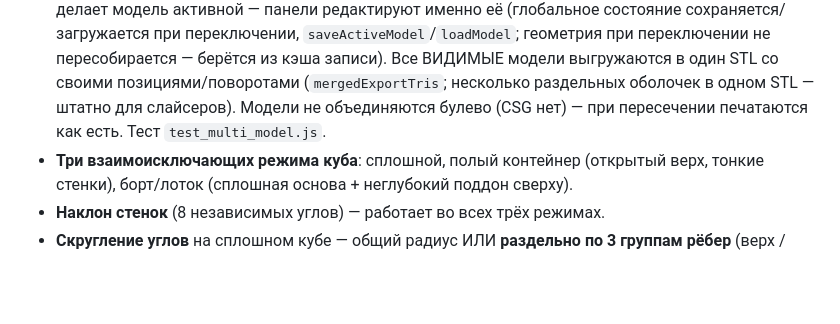
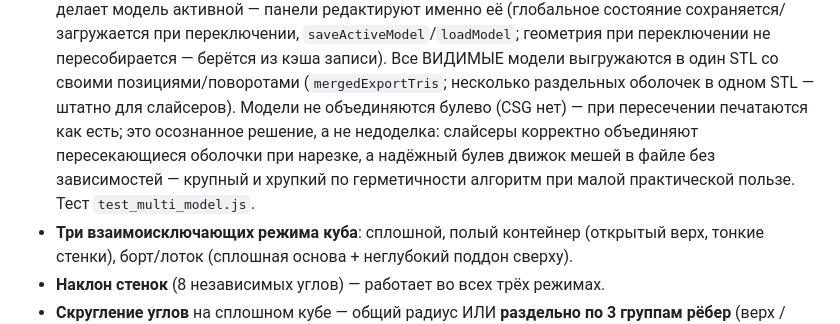
Before and after one commit to Knight3000X/STL-generator, a Markdown page: README.md, the part around the change. GitHub-like rendering; blank space fills up the shorter version.

```diff
--- a/README.md
+++ b/README.md
@@ -18,7 +18,10 @@
   переключении, `saveActiveModel`/`loadModel`; геометрия при переключении не пересобирается — берётся
   из кэша записи). Все ВИДИМЫЕ модели выгружаются в один STL со своими позициями/поворотами
   (`mergedExportTris`; несколько раздельных оболочек в одном STL — штатно для слайсеров). Модели не
-  объединяются булево (CSG нет) — при пересечении печатаются как есть. Тест `test_multi_model.js`.
+  объединяются булево (CSG нет) — при пересечении печатаются как есть; это осознанное решение, а не
+  недоделка: слайсеры корректно объединяют пересекающиеся оболочки при нарезке, а надёжный булев движок
+  мешей в файле без зависимостей — крупный и хрупкий по герметичности алгоритм при малой практической
+  пользе. Тест `test_multi_model.js`.
 - **Три взаимоисключающих режима куба**: сплошной, полый контейнер (открытый верх, тонкие
   стенки), борт/лоток (сплошная основа + неглубокий поддон сверху).
 - **Наклон стенок** (8 независимых углов) — работает во всех трёх режимах.
```
Also changed, not shown: PROGRESS.md (+8 -0 lines).
